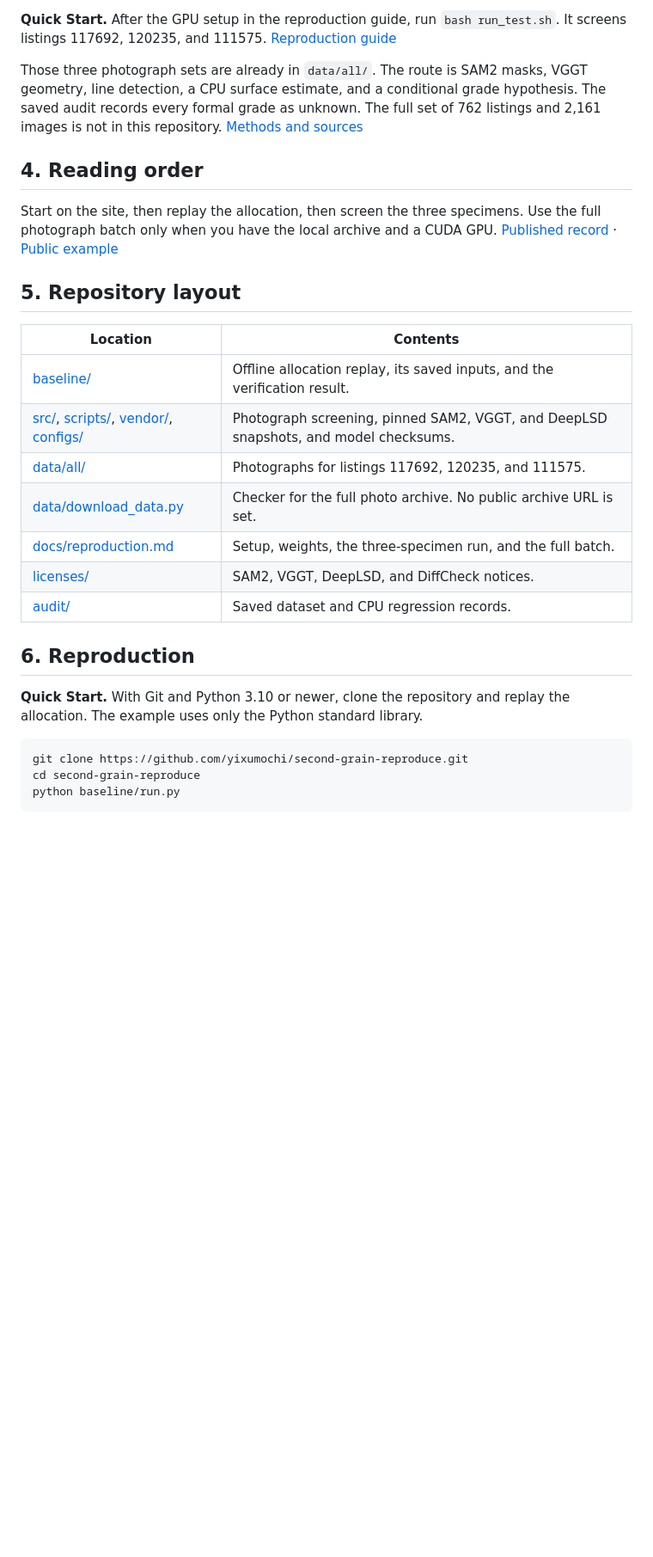
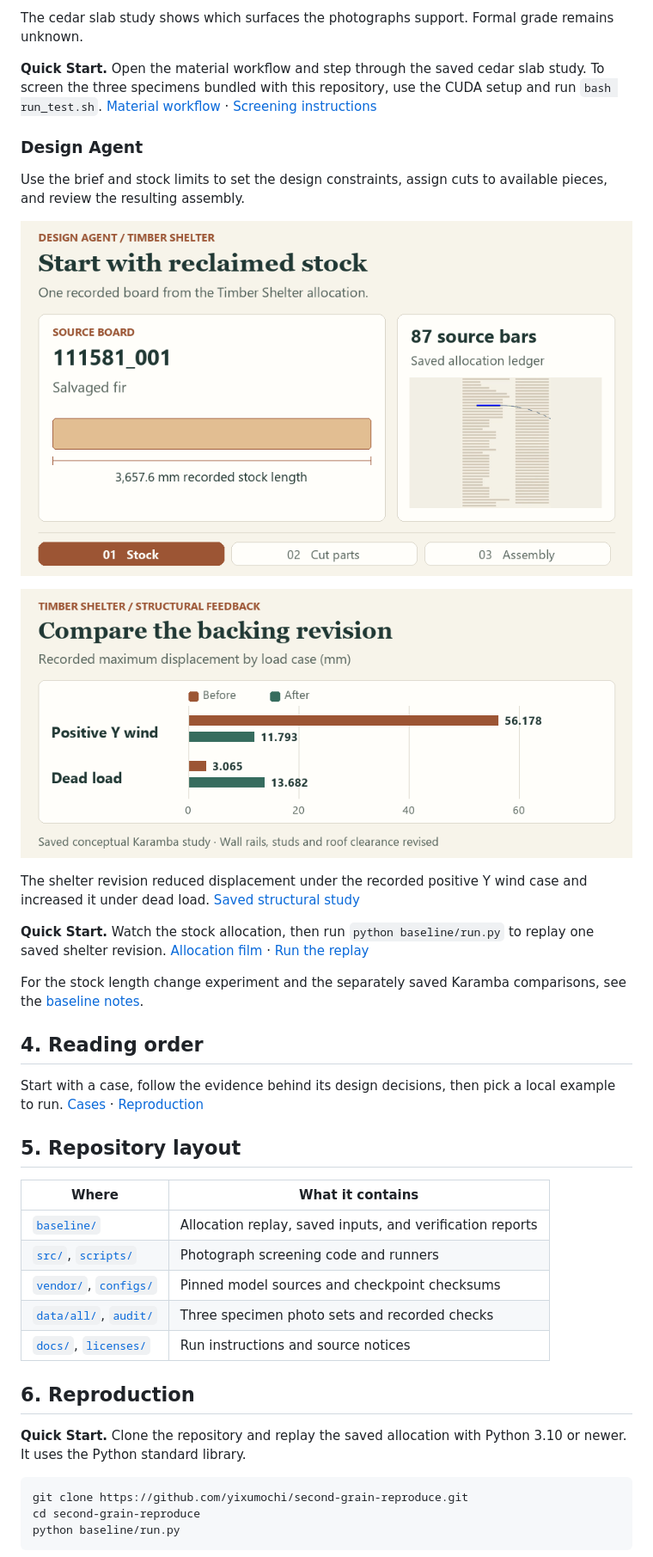
Before and after one commit to yixumochi/second-grain-reproduce, a Markdown page: README.md, the part around one of its changes. Shown at 86% size. Rendered like a GitHub page; pictures changed too: assets/readme/allocation-to-assembly.gif (added), assets/readme/shelter-structure-comparison.png (added); blank space fills up the shorter version.

Commit message:
Give Second Grain a visual README and module quick starts

````diff
--- a/README.md
+++ b/README.md
@@ -35,27 +35,41 @@ The baseline replays one saved backing revision from the inventory, allocation,
 
-**Quick Start.** After the GPU setup in the reproduction guide, run `bash run_test.sh`. It screens listings 117692, 120235, and 111575. [Reproduction guide](docs/reproduction.md)
+The cedar slab study shows which surfaces the photographs support. Formal grade remains unknown.
 
-Those three photograph sets are already in `data/all/`. The route is SAM2 masks, VGGT geometry, line detection, a CPU surface estimate, and a conditional grade hypothesis. The saved audit records every formal grade as unknown. The full set of 762 listings and 2,161 images is not in this repository. [Methods and sources](METHODS_AND_SOURCES.md)
+**Quick Start.** Open the material workflow and step through the saved cedar slab study. To screen the three specimens bundled with this repository, use the CUDA setup and run `bash run_test.sh`. [Material workflow](https://yixumochi.github.io/second-grain-timber/showcase/#material-workflow) · [Screening instructions](docs/reproduction.md#screen-three-specimens)
+
+<a id="offline-allocation"></a>
+
+### Design Agent
+
+Use the brief and stock limits to set the design constraints, assign cuts to available pieces, and review the resulting assembly.
+
+[![Saved Timber Shelter allocation traces reclaimed board 111581_001 into two cut parts and shows the south wall rail in the shelter model.](assets/readme/allocation-to-assembly.gif)](https://yixumochi.github.io/second-grain-timber/showcase/#film-stock-allocation)
+
+[![Timber Shelter recorded displacement before and after the backing revision, compared within each load case.](assets/readme/shelter-structure-comparison.png)](https://yixumochi.github.io/second-grain-timber/showcase/#ai-structural-change)
+
+The shelter revision reduced displacement under the recorded positive Y wind case and increased it under dead load. [Saved structural study](https://yixumochi.github.io/second-grain-timber/showcase/#ai-structural-change)
+
+**Quick Start.** Watch the stock allocation, then run `python baseline/run.py` to replay one saved shelter revision. [Allocation film](https://yixumochi.github.io/second-grain-timber/showcase/#film-stock-allocation) · [Run the replay](#6-reproduction)
+
+For the stock length change experiment and the separately saved Karamba comparisons, see the [baseline notes](baseline/README.md).
 
 ## 4. Reading order
 
-Start on the site, then replay the allocation, then screen the three specimens. Use the full photograph batch only when you have the local archive and a CUDA GPU. [Published record](#2-published-record) · [Public example](#6-reproduction)
+Start with a case, follow the evidence behind its design decisions, then pick a local example to run. [Cases](#2-cases-and-evidence) · [Reproduction](#6-reproduction)
 
 ## 5. Repository layout
 
-| Location | Contents |
+| Where | What it contains |
 | --- | --- |
-| [baseline/](baseline/README.md) | Offline allocation replay, its saved inputs, and the verification result. |
-| [src/](src/), [scripts/](scripts/), [vendor/](vendor/), [configs/](configs/) | Photograph screening, pinned SAM2, VGGT, and DeepLSD snapshots, and model checksums. |
-| [data/all/](data/all/) | Photographs for listings 117692, 120235, and 111575. |
-| [data/download_data.py](data/download_data.py) | Checker for the full photo archive. No public archive URL is set. |
-| [docs/reproduction.md](docs/reproduction.md) | Setup, weights, the three-specimen run, and the full batch. |
-| [licenses/](licenses/) | SAM2, VGGT, DeepLSD, and DiffCheck notices. |
-| [audit/](audit/) | Saved dataset and CPU regression records. |
+| [`baseline/`](baseline/README.md) | Allocation replay, saved inputs, and verification reports |
+| [`src/`](src/), [`scripts/`](scripts/) | Photograph screening code and runners |
+| [`vendor/`](vendor/), [`configs/`](configs/) | Pinned model sources and checkpoint checksums |
+| [`data/all/`](data/all/), [`audit/`](audit/) | Three specimen photo sets and recorded checks |
+| [`docs/`](docs/), [`licenses/`](licenses/) | Run instructions and source notices |
 
 ## 6. Reproduction
 
-**Quick Start.** With Git and Python 3.10 or newer, clone the repository and replay the allocation. The example uses only the Python standard library.
+**Quick Start.** Clone the repository and replay the saved allocation with Python 3.10 or newer. It uses the Python standard library.
 
 ```sh
 git clone https://github.com/yixumochi/second-grain-reproduce.git
````
Also changed, not shown: other parts of README.md (+19 -17 lines), assets/readme/material-evidence.gif (added), assets/readme/second-grain-project-guide.png (added).
